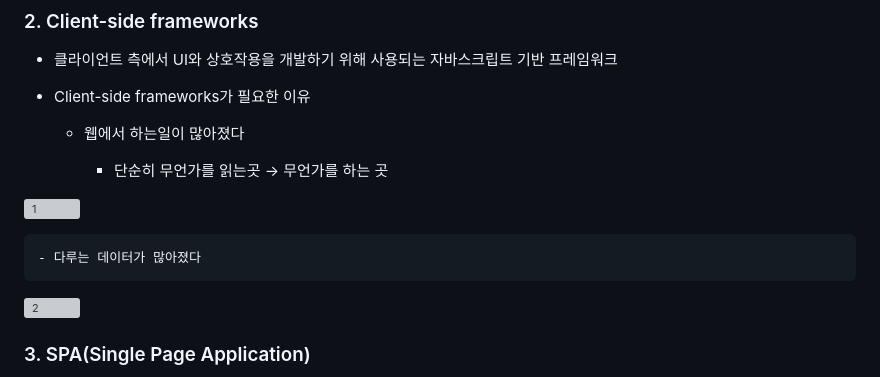
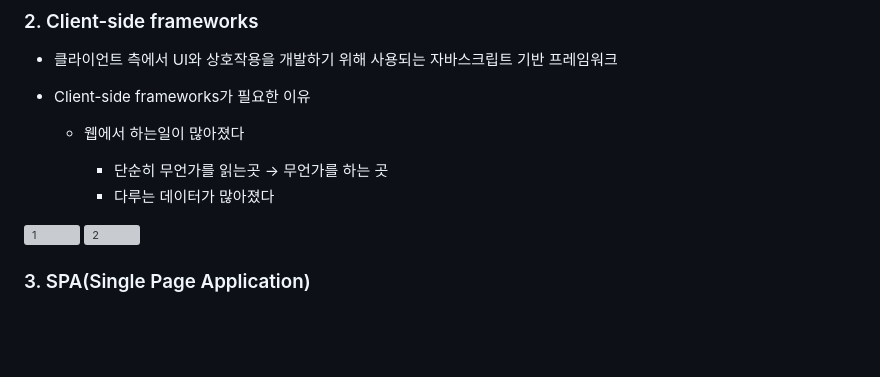
Before and after one commit to JeongJonggil/TIL, a Markdown page: 웹(프론트)/Introduction of Vue.md, the part around the change. Drawn GitHub-style; blank space fills up the shorter version; grey boxes are pictures that could not be loaded.

```diff
--- a/웹(프론트)/Introduction of Vue.md
+++ b/웹(프론트)/Introduction of Vue.md
@@ -14,11 +14,9 @@
   - 웹에서 하는일이 많아졌다
 
     - 단순히 무언가를 읽는곳 → 무언가를 하는 곳
+    - 다루는 데이터가 많아졌다
 
 ![1](https://github.com/JeongJonggil/TIL/assets/139416006/65b94999-7000-45d6-a0fc-eb3cc951689e)
-
-    - 다루는 데이터가 많아졌다
-
 ![2](https://github.com/JeongJonggil/TIL/assets/139416006/84740eca-8a04-4c4e-b0f6-cee7db914033)
 
 ### 3. SPA(Single Page Application)
```
